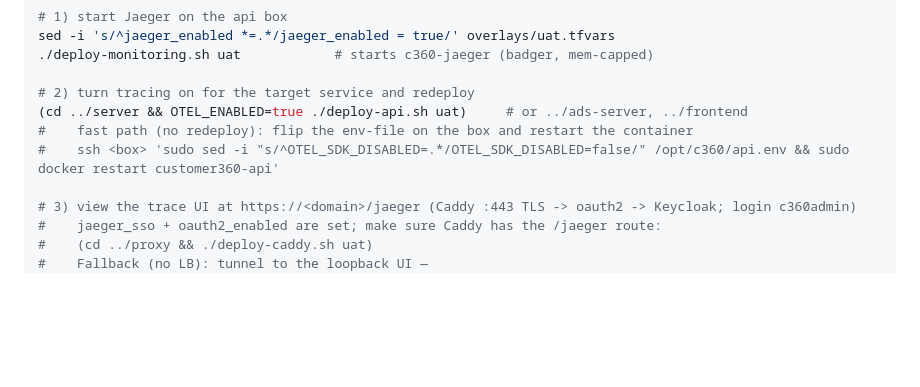
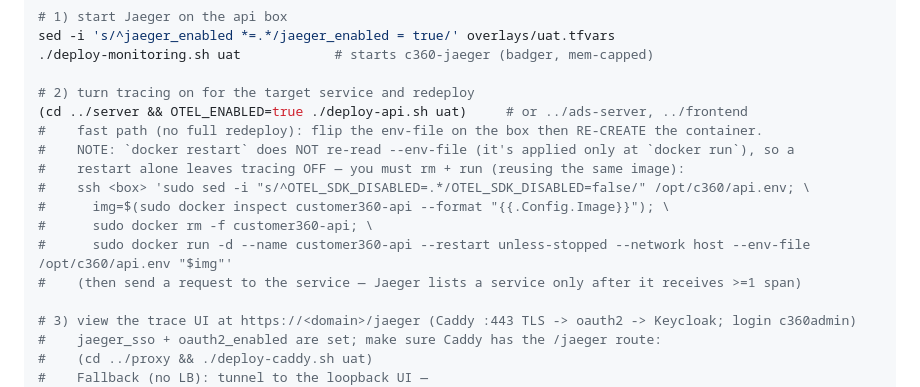
Before and after one commit to LEO-CDP/leo-customer360, a Markdown page: deployments/monitoring/README.md, the part around the change. GitHub-like rendering; blank space fills up the shorter version.

Commit message:
docs(monitoring): fix OTEL fast-path — docker restart doesn't re-read --env-file
The Jaeger tracing "fast path" (sed env-file + docker restart) silently left
tracing OFF: docker restart reuses the env baked at create time. Replace it with
a re-create (rm + run, reusing the same image) and note Jaeger only lists a
service after it receives >=1 span.

```diff
--- a/deployments/monitoring/README.md
+++ b/deployments/monitoring/README.md
@@ -144,8 +144,14 @@ sed -i 's/^jaeger_enabled *=.*/jaeger_enabled = true/' overlays/uat.tfvars
 
 # 2) turn tracing on for the target service and redeploy
 (cd ../server && OTEL_ENABLED=true ./deploy-api.sh uat)     # or ../ads-server, ../frontend
-#    fast path (no redeploy): flip the env-file on the box and restart the container
-#    ssh <box> 'sudo sed -i "s/^OTEL_SDK_DISABLED=.*/OTEL_SDK_DISABLED=false/" /opt/c360/api.env && sudo docker restart customer360-api'
+#    fast path (no full redeploy): flip the env-file on the box then RE-CREATE the container.
+#    NOTE: `docker restart` does NOT re-read --env-file (it's applied only at `docker run`), so a
+#    restart alone leaves tracing OFF — you must rm + run (reusing the same image):
+#    ssh <box> 'sudo sed -i "s/^OTEL_SDK_DISABLED=.*/OTEL_SDK_DISABLED=false/" /opt/c360/api.env; \
+#      img=$(sudo docker inspect customer360-api --format "{{.Config.Image}}"); \
+#      sudo docker rm -f customer360-api; \
+#      sudo docker run -d --name customer360-api --restart unless-stopped --network host --env-file /opt/c360/api.env "$img"'
+#    (then send a request to the service — Jaeger lists a service only after it receives >=1 span)
 
 # 3) view the trace UI at https://<domain>/jaeger (Caddy :443 TLS -> oauth2 -> Keycloak; login c360admin)
 #    jaeger_sso + oauth2_enabled are set; make sure Caddy has the /jaeger route:
```
